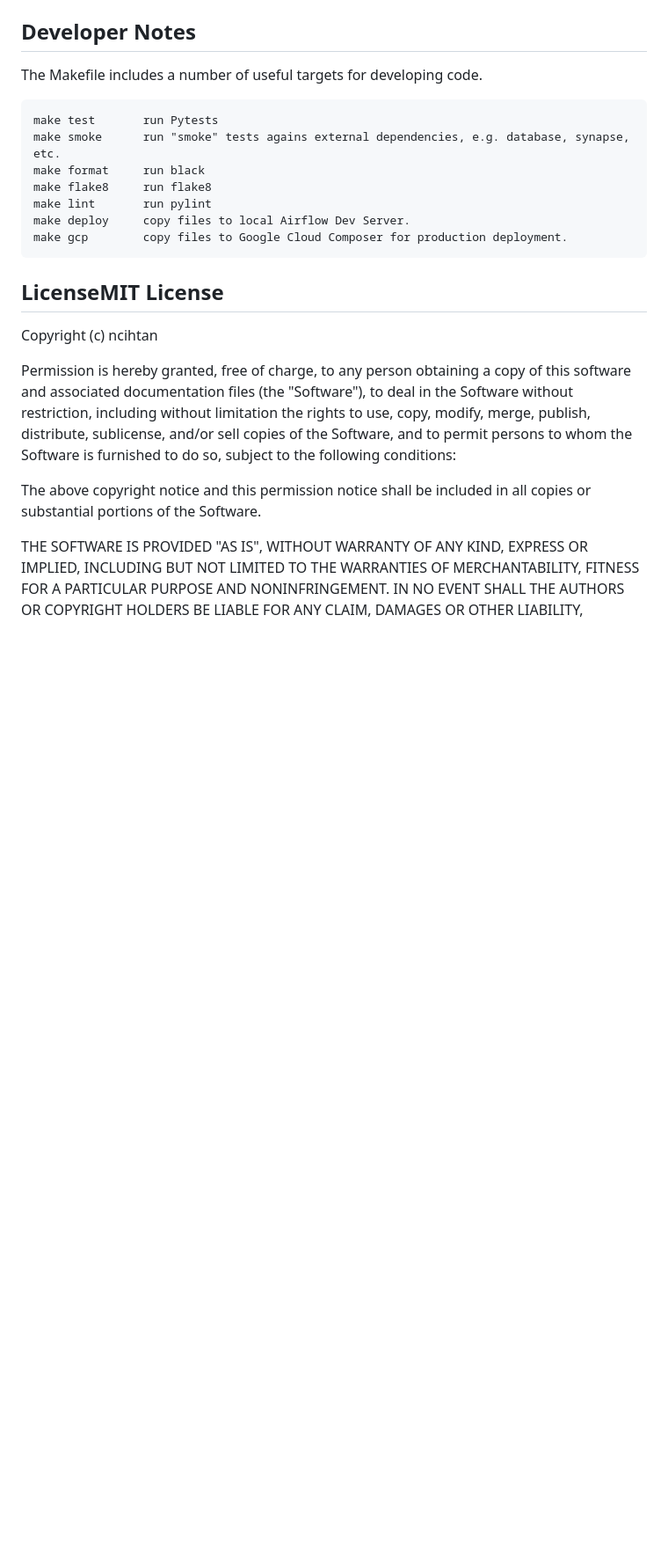
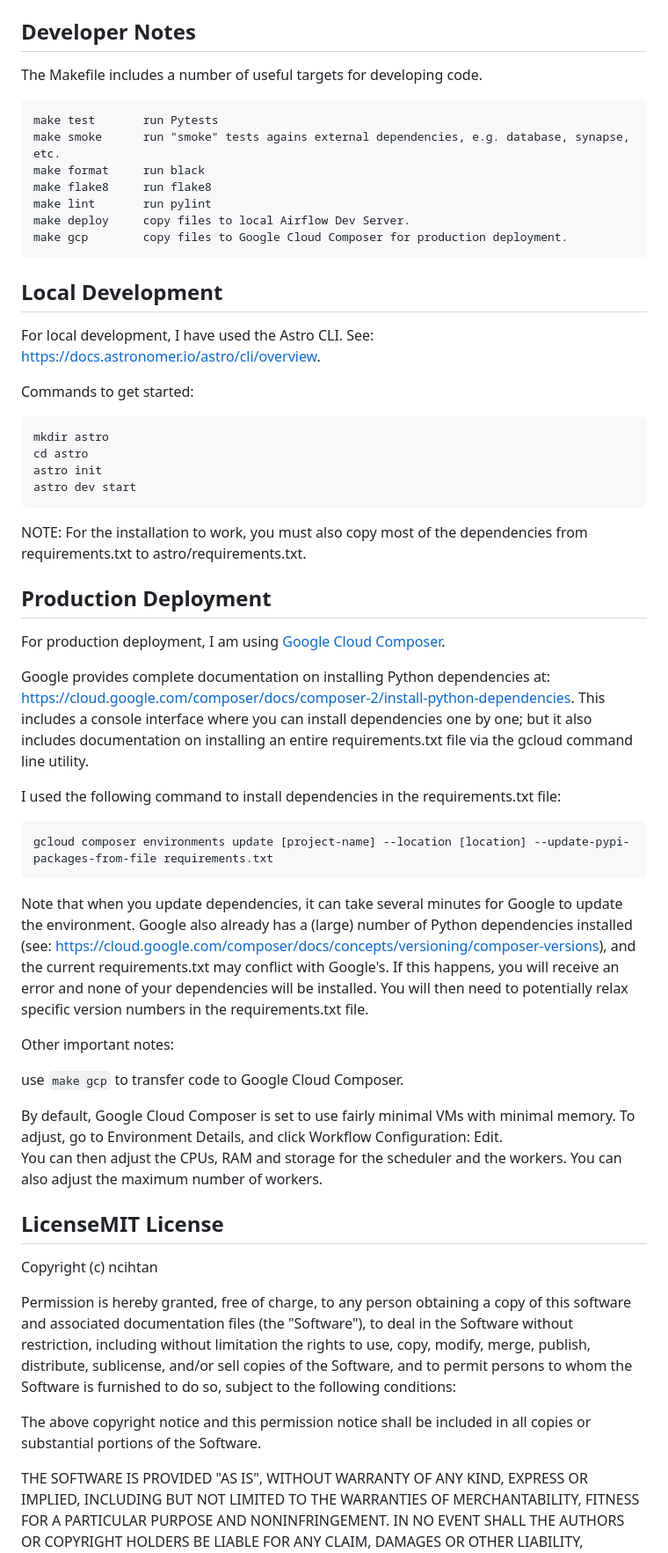
Before and after one commit to ncihtan/hdash_air, a Markdown page: README.md, the part around the change printed below. Shown: that part at 88% size. Rendered like a GitHub page; blank space fills up the shorter version.

Commit message:
Updated README with dev and production details

````diff
--- a/README.md
+++ b/README.md
@@ -99,6 +106,54 @@ make deploy     copy files to local Airflow Dev Server.
 make gcp        copy files to Google Cloud Composer for production deployment.
 ```
 
+## Local Development
+
+For local development, I have used the Astro CLI.  See:  https://docs.astronomer.io/astro/cli/overview.
+
+Commands to get started:
+
+```
+mkdir astro
+cd astro
+astro init
+astro dev start
+```
+
+NOTE:  For the installation to work, you must also copy most of the dependencies from
+requirements.txt to astro/requirements.txt.
+
+## Production Deployment
+
+For production deployment, I am using [Google Cloud Composer](https://cloud.google.com/composer).
+
+Google provides complete documentation on installing Python dependencies at:
+https://cloud.google.com/composer/docs/composer-2/install-python-dependencies.
+This includes a console interface where you can install dependencies one by one;
+but it also includes documentation on installing an entire requirements.txt file via the
+gcloud command line utility.
+
+I used the following command to install dependencies in the requirements.txt file:
+
+```
+gcloud composer environments update [project-name] --location [location] --update-pypi-packages-from-file requirements.txt
+```
+
+Note that when you update dependencies, it can take several minutes for Google to
+update the environment.  Google also already has a (large) number of Python dependencies
+installed (see:  https://cloud.google.com/composer/docs/concepts/versioning/composer-versions),
+and the current requirements.txt may conflict with Google's.  If this happens, you will receive an
+error and none of your dependencies will be installed.  You will then need to potentially relax
+specific version numbers in the requirements.txt file.
+
+Other important notes:
+
+use ```make gcp``` to transfer code to Google Cloud Composer.
+
+By default, Google Cloud Composer is set to use fairly minimal VMs with minimal memory.
+To adjust, go to Environment Details, and click Workflow Configuration: Edit.
+You can then adjust the CPUs, RAM and storage for the scheduler and the workers.
+You can also adjust the maximum number of workers.
+
 ## LicenseMIT License
 
 Copyright (c) ncihtan
````
Also changed, not shown: other parts of README.md (+9 -2 lines).
